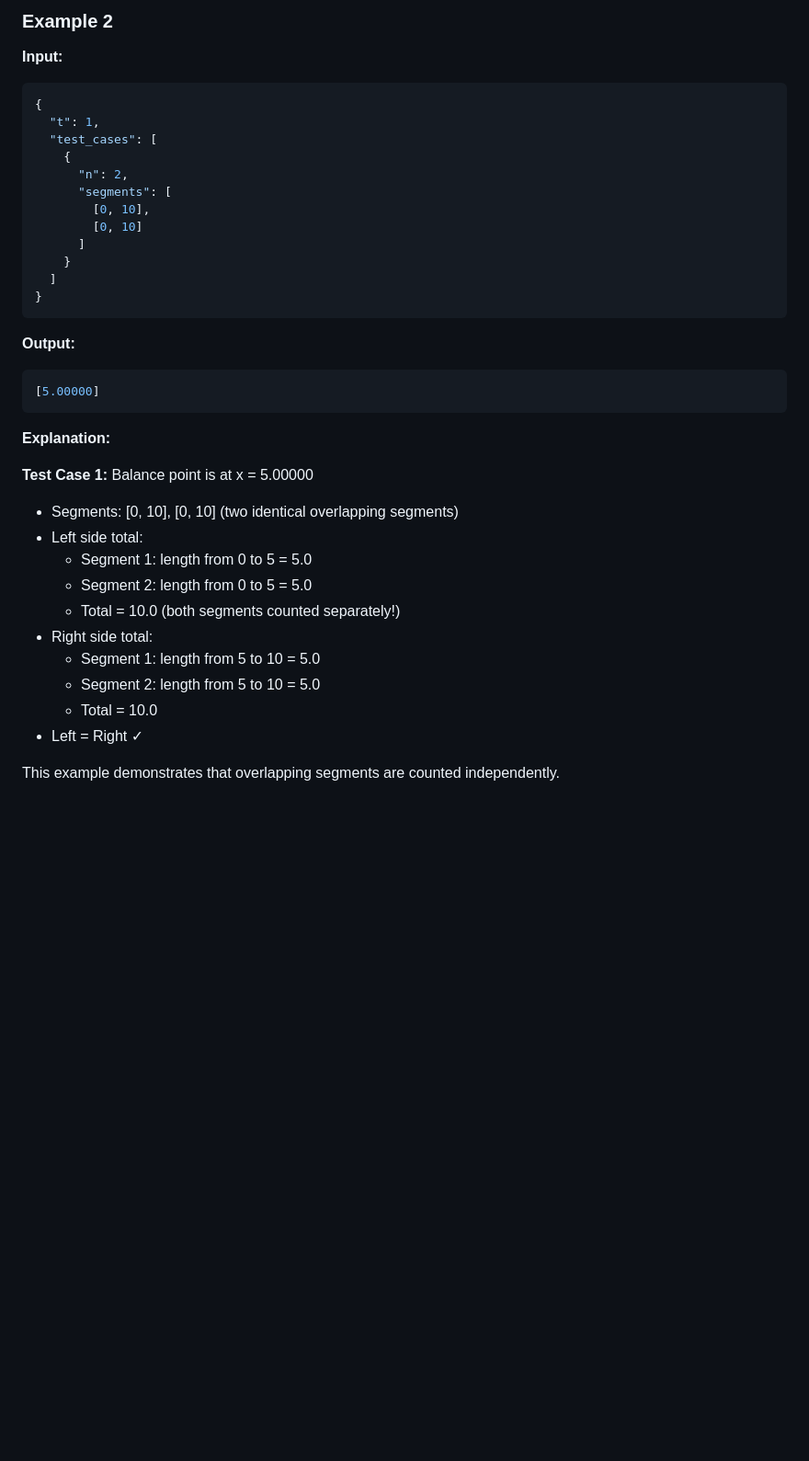
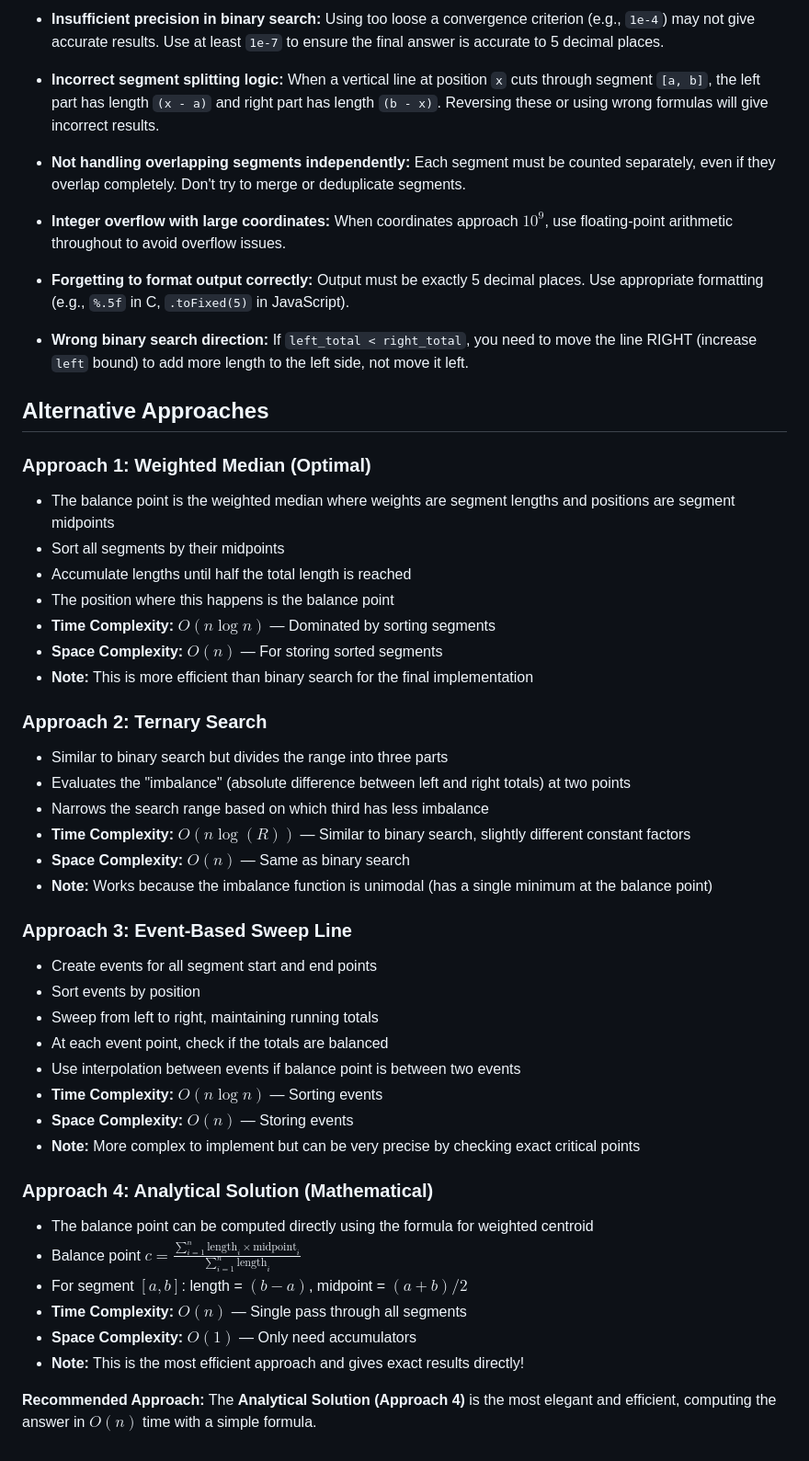
Before and after one commit to VKprogrammer/git-demo, a Markdown page: README.md, the part around one of its changes. Shown at 92% size. Drawn GitHub-style; blank space fills up the shorter version.

````diff
--- a/README.md
+++ b/README.md
@@ -142,39 +76,51 @@ Example output:
 
-### Example 2
+- **Insufficient precision in binary search:** Using too loose a convergence criterion (e.g., `1e-4`) may not give accurate results. Use at least `1e-7` to ensure the final answer is accurate to 5 decimal places.
 
-**Input:**
-```json
-{
-  "t": 1,
-  "test_cases": [
-    {
-      "n": 2,
-      "segments": [
-        [0, 10],
-        [0, 10]
-      ]
-    }
-  ]
-}
-```
+- **Incorrect segment splitting logic:** When a vertical line at position `x` cuts through segment `[a, b]`, the left part has length `(x - a)` and right part has length `(b - x)`. Reversing these or using wrong formulas will give incorrect results.
 
-**Output:**
-```json
-[5.00000]
-```
+- **Not handling overlapping segments independently:** Each segment must be counted separately, even if they overlap completely. Don't try to merge or deduplicate segments.
 
-**Explanation:**
+- **Integer overflow with large coordinates:** When coordinates approach $10^9$, use floating-point arithmetic throughout to avoid overflow issues.
 
-**Test Case 1:** Balance point is at x = 5.00000
-- Segments: [0, 10], [0, 10] (two identical overlapping segments)
-- Left side total:
-  - Segment 1: length from 0 to 5 = 5.0
-  - Segment 2: length from 0 to 5 = 5.0
-  - Total = 10.0 (both segments counted separately!)
-- Right side total:
-  - Segment 1: length from 5 to 10 = 5.0
-  - Segment 2: length from 5 to 10 = 5.0
-  - Total = 10.0
-- Left = Right ✓
+- **Forgetting to format output correctly:** Output must be exactly 5 decimal places. Use appropriate formatting (e.g., `%.5f` in C, `.toFixed(5)` in JavaScript).
 
-This example demonstrates that overlapping segments are counted independently.
+- **Wrong binary search direction:** If `left_total < right_total`, you need to move the line RIGHT (increase `left` bound) to add more length to the left side, not move it left.
+
+## Alternative Approaches
+
+### Approach 1: Weighted Median (Optimal)
+- The balance point is the weighted median where weights are segment lengths and positions are segment midpoints
+- Sort all segments by their midpoints
+- Accumulate lengths until half the total length is reached
+- The position where this happens is the balance point
+- **Time Complexity:** $O(n \log n)$ — Dominated by sorting segments
+- **Space Complexity:** $O(n)$ — For storing sorted segments
+- **Note:** This is more efficient than binary search for the final implementation
+
+### Approach 2: Ternary Search
+- Similar to binary search but divides the range into three parts
+- Evaluates the "imbalance" (absolute difference between left and right totals) at two points
+- Narrows the search range based on which third has less imbalance
+- **Time Complexity:** $O(n \log(R))$ — Similar to binary search, slightly different constant factors
+- **Space Complexity:** $O(n)$ — Same as binary search
+- **Note:** Works because the imbalance function is unimodal (has a single minimum at the balance point)
+
+### Approach 3: Event-Based Sweep Line
+- Create events for all segment start and end points
+- Sort events by position
+- Sweep from left to right, maintaining running totals
+- At each event point, check if the totals are balanced
+- Use interpolation between events if balance point is between two events
+- **Time Complexity:** $O(n \log n)$ — Sorting events
+- **Space Complexity:** $O(n)$ — Storing events
+- **Note:** More complex to implement but can be very precise by checking exact critical points
+
+### Approach 4: Analytical Solution (Mathematical)
+- The balance point can be computed directly using the formula for weighted centroid
+- Balance point $c = \frac{\sum_{i=1}^{n} \text{length}_i \times \text{midpoint}_i}{\sum_{i=1}^{n} \text{length}_i}$
+- For segment $[a, b]$: length = $(b-a)$, midpoint = $(a+b)/2$
+- **Time Complexity:** $O(n)$ — Single pass through all segments
+- **Space Complexity:** $O(1)$ — Only need accumulators
+- **Note:** This is the most efficient approach and gives exact results directly!
+
+**Recommended Approach:** The **Analytical Solution (Approach 4)** is the most elegant and efficient, computing the answer in $O(n)$ time with a simple formula.
````
Also changed, not shown: other parts of README.md (+52 -118 lines).
